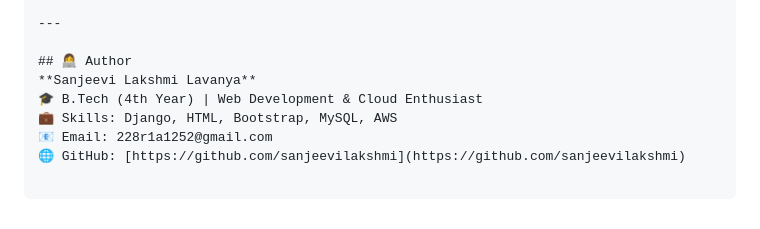
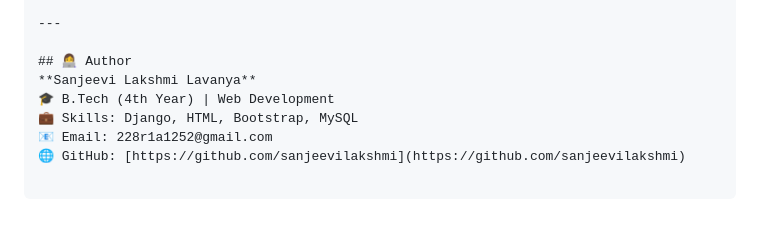
Before and after one commit to sanjeevilakshmi/Internship-Tracker, a Markdown page: README.md, the part around the change. Drawn GitHub-style.

```diff
--- a/README.md
+++ b/README.md
@@ -136,8 +136,8 @@ internship_tracker/
 
 ## 👩‍💻 Author
 **Sanjeevi Lakshmi Lavanya**
-🎓 B.Tech (4th Year) | Web Development & Cloud Enthusiast
-💼 Skills: Django, HTML, Bootstrap, MySQL, AWS
+🎓 B.Tech (4th Year) | Web Development
+💼 Skills: Django, HTML, Bootstrap, MySQL
 📧 Email: 228r1a1252@gmail.com
 🌐 GitHub: [https://github.com/sanjeevilakshmi](https://github.com/sanjeevilakshmi)
 
```
